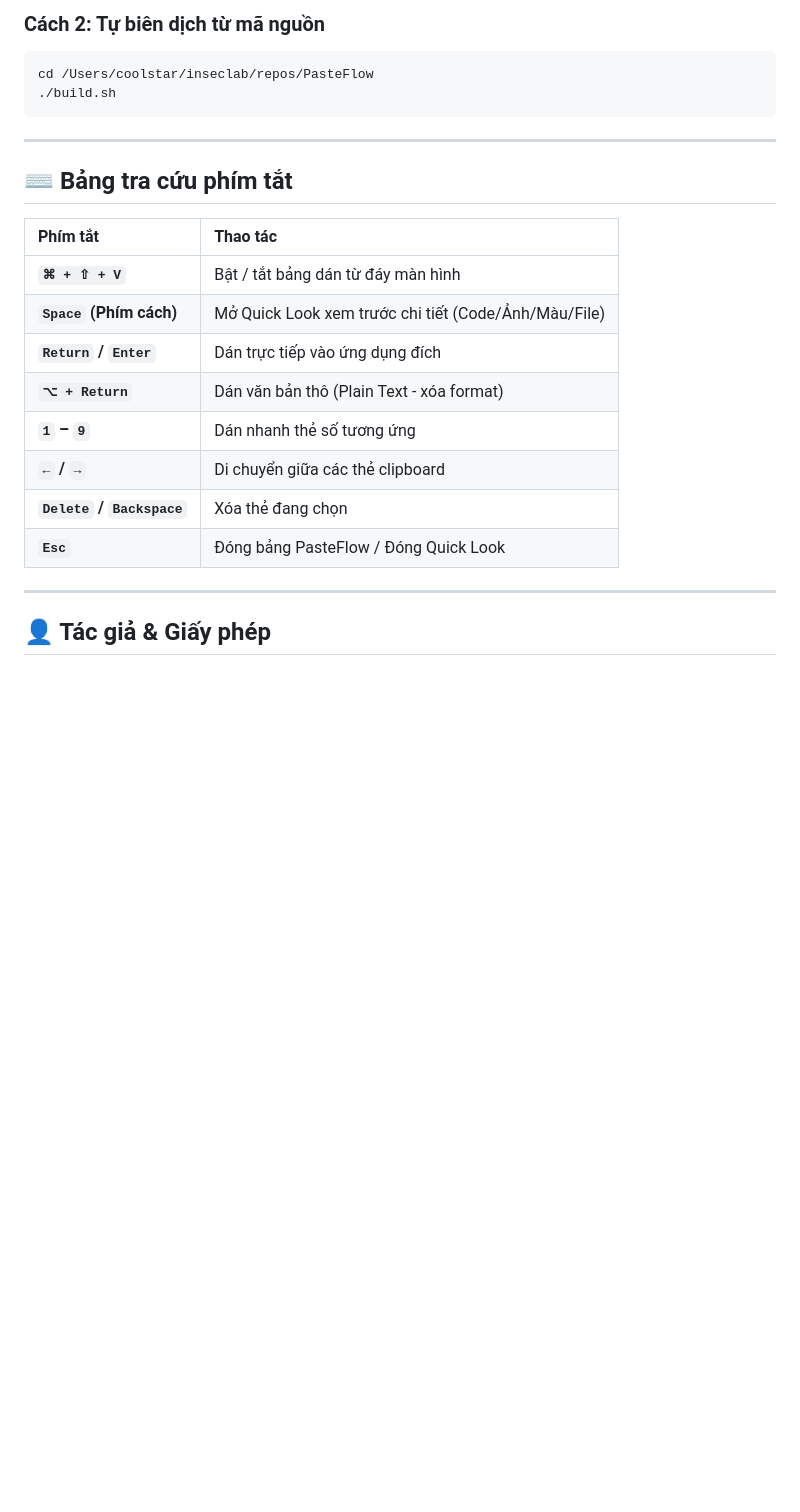
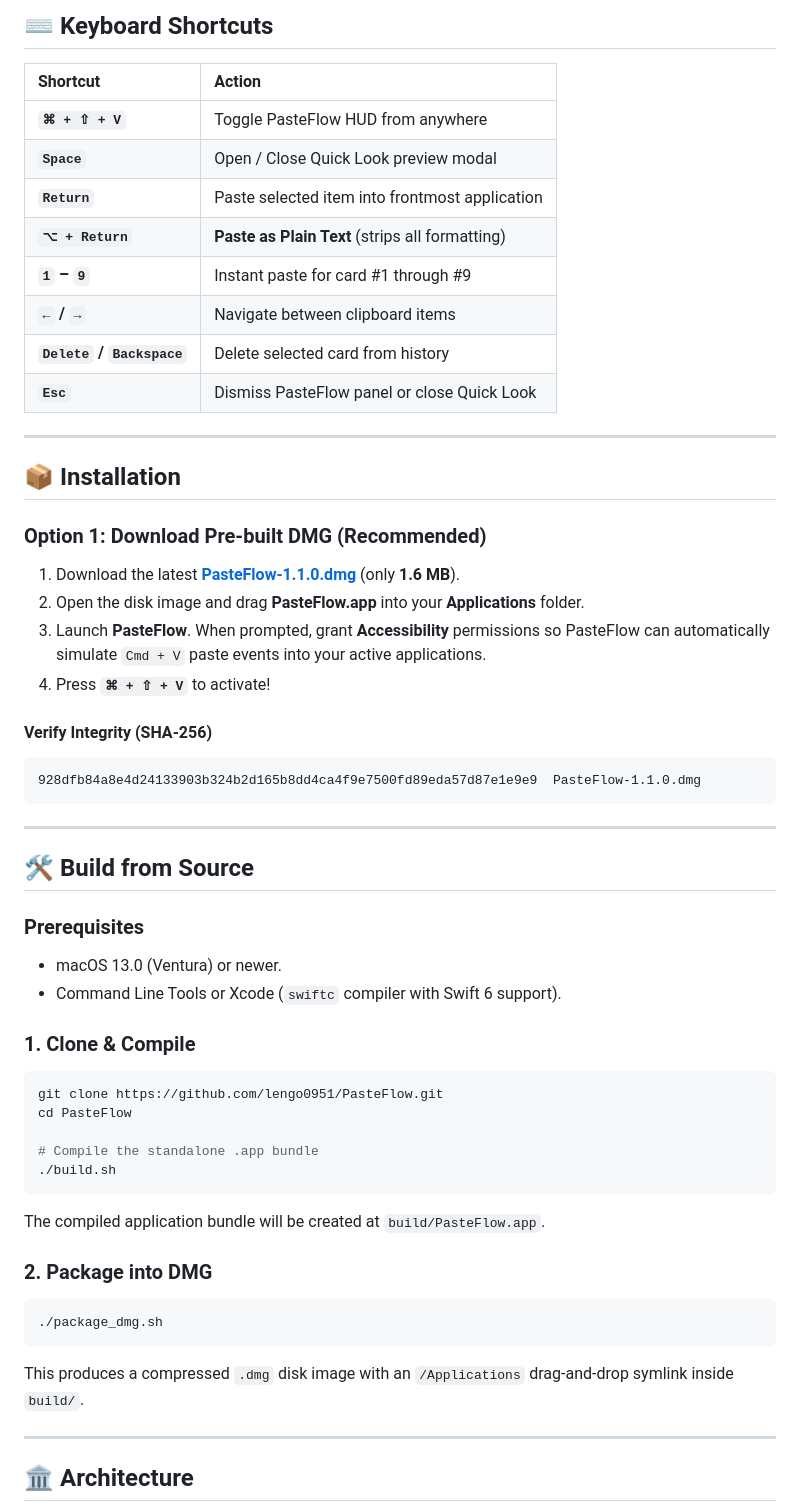
Before and after one commit to lengo0951/PaTe, a Markdown page: README.md, the part around one of its changes. Drawn GitHub-style; blank space fills up the shorter version.

````diff
--- a/README.md
+++ b/README.md
@@ -40,26 +58,58 @@ open /Users/coolstar/inseclab/repos/PasteFlow/build/PasteFlow.app
 
-### Cách 2: Tự biên dịch từ mã nguồn
-```bash
-cd /Users/coolstar/inseclab/repos/PasteFlow
-./build.sh
+## ⌨️ Keyboard Shortcuts
+
+| Shortcut | Action |
+| :--- | :--- |
+| **`⌘ + ⇧ + V`** | Toggle PasteFlow HUD from anywhere |
+| **`Space`** | Open / Close Quick Look preview modal |
+| **`Return`** | Paste selected item into frontmost application |
+| **`⌥ + Return`** | **Paste as Plain Text** (strips all formatting) |
+| **`1` – `9`** | Instant paste for card #1 through #9 |
+| **`←` / `→`** | Navigate between clipboard items |
+| **`Delete` / `Backspace`** | Delete selected card from history |
+| **`Esc`** | Dismiss PasteFlow panel or close Quick Look |
+
+---
+
+## 📦 Installation
+
+### Option 1: Download Pre-built DMG (Recommended)
+
+1. Download the latest **[PasteFlow-1.1.0.dmg](https://github.com/lengo0951/PasteFlow/releases/latest)** (only **1.6 MB**).
+2. Open the disk image and drag **PasteFlow.app** into your **Applications** folder.
+3. Launch **PasteFlow**. When prompted, grant **Accessibility** permissions so PasteFlow can automatically simulate `Cmd + V` paste events into your active applications.
+4. Press **`⌘ + ⇧ + V`** to activate!
+
+#### Verify Integrity (SHA-256)
+```text
+928dfb84a8e4d24133903b324b2d165b8dd4ca4f9e7500fd89eda57d87e1e9e9  PasteFlow-1.1.0.dmg
 ```
 
 ---
 
-## ⌨️ Bảng tra cứu phím tắt
+## 🛠️ Build from Source
 
-| Phím tắt | Thao tác |
-| :--- | :--- |
-| **`⌘ + ⇧ + V`** | Bật / tắt bảng dán từ đáy màn hình |
-| **`Space` (Phím cách)** | Mở Quick Look xem trước chi tiết (Code/Ảnh/Màu/File) |
-| **`Return` / `Enter`** | Dán trực tiếp vào ứng dụng đích |
-| **`⌥ + Return`** | Dán văn bản thô (Plain Text - xóa format) |
-| **`1` – `9`** | Dán nhanh thẻ số tương ứng |
-| **`←` / `→`** | Di chuyển giữa các thẻ clipboard |
-| **`Delete` / `Backspace`** | Xóa thẻ đang chọn |
-| **`Esc`** | Đóng bảng PasteFlow / Đóng Quick Look |
+### Prerequisites
+* macOS 13.0 (Ventura) or newer.
+* Command Line Tools or Xcode (`swiftc` compiler with Swift 6 support).
+
+### 1. Clone & Compile
+```bash
+git clone https://github.com/lengo0951/PasteFlow.git
+cd PasteFlow
+
+# Compile the standalone .app bundle
+./build.sh
+```
+The compiled application bundle will be created at `build/PasteFlow.app`.
+
+### 2. Package into DMG
+```bash
+./package_dmg.sh
+```
+This produces a compressed `.dmg` disk image with an `/Applications` drag-and-drop symlink inside `build/`.
 
 ---
 
-## 👤 Tác giả & Giấy phép
+## 🏛️ Architecture
 
````
Also changed, not shown: other parts of README.md (+92 -31 lines), CHANGELOG.md (+27 -27 lines), Assets/AppIcon.png (added).
